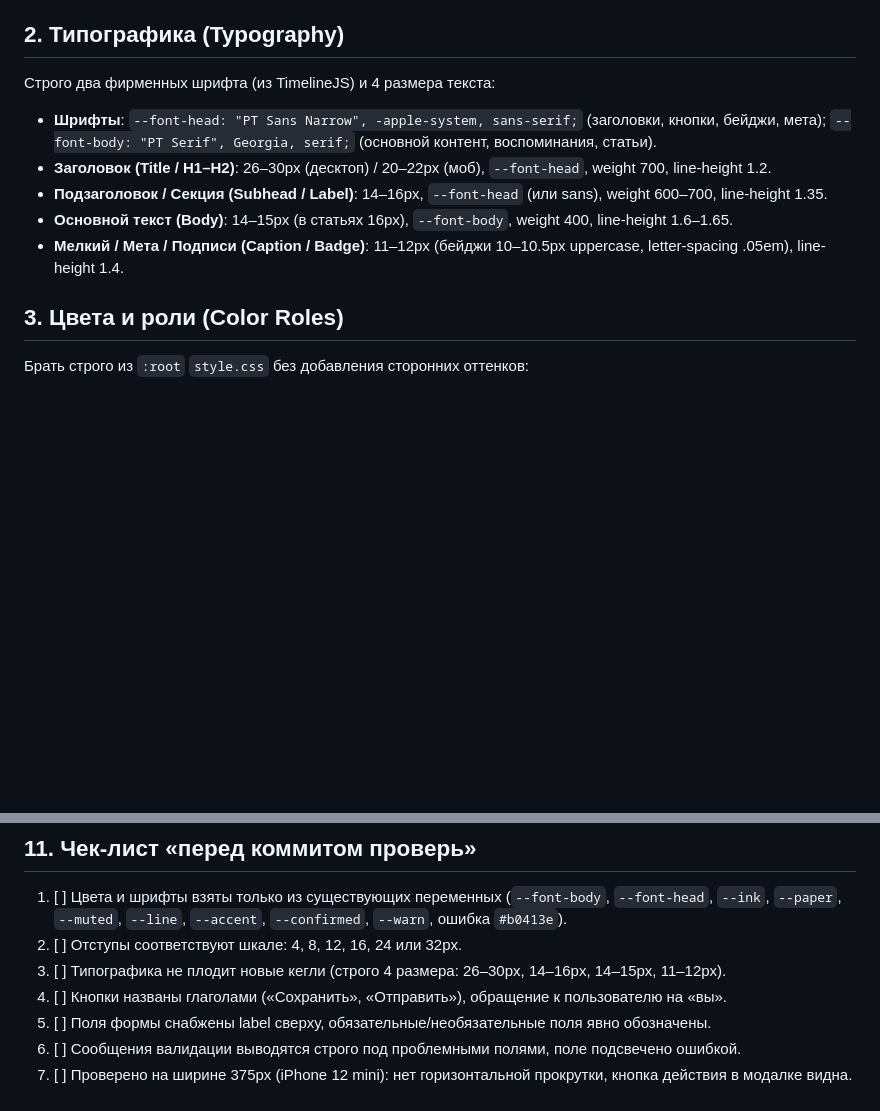
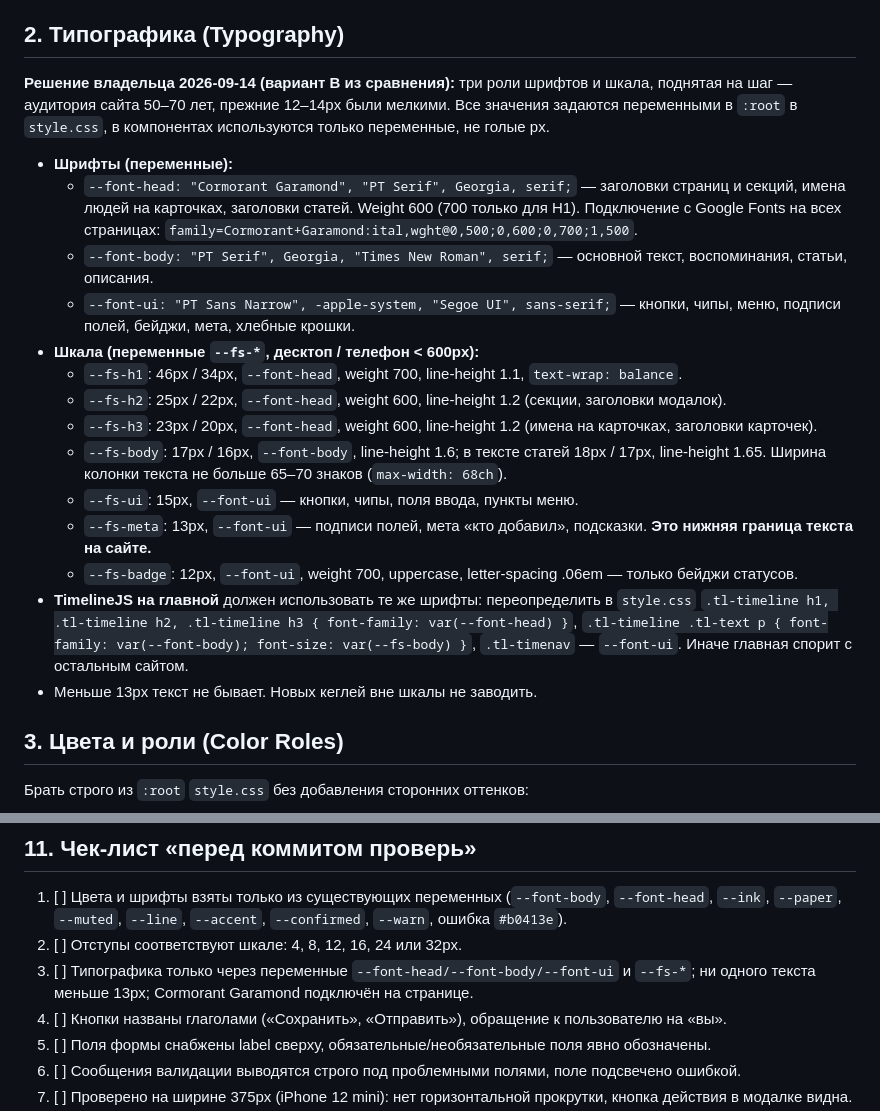
Before and after one commit to zhamsooo/khitrova, a Markdown page: docs/design-rules.md, 2 parts joined by grey strips. Rendered like a GitHub page; blank space fills up the shorter version.

```diff
--- a/docs/design-rules.md
+++ b/docs/design-rules.md
@@ -12,12 +12,21 @@
 - **32px** — крупный отступ: поля страниц, разделение смысловых блоков.
 
 ## 2. Типографика (Typography)
-Строго два фирменных шрифта (из TimelineJS) и 4 размера текста:
-- **Шрифты**: `--font-head: "PT Sans Narrow", -apple-system, sans-serif;` (заголовки, кнопки, бейджи, мета); `--font-body: "PT Serif", Georgia, serif;` (основной контент, воспоминания, статьи).
-- **Заголовок (Title / H1–H2)**: 26–30px (десктоп) / 20–22px (моб), `--font-head`, weight 700, line-height 1.2.
-- **Подзаголовок / Секция (Subhead / Label)**: 14–16px, `--font-head` (или sans), weight 600–700, line-height 1.35.
-- **Основной текст (Body)**: 14–15px (в статьях 16px), `--font-body`, weight 400, line-height 1.6–1.65.
-- **Мелкий / Мета / Подписи (Caption / Badge)**: 11–12px (бейджи 10–10.5px uppercase, letter-spacing .05em), line-height 1.4.
+**Решение владельца 2026-09-14 (вариант B из сравнения):** три роли шрифтов и шкала, поднятая на шаг — аудитория сайта 50–70 лет, прежние 12–14px были мелкими. Все значения задаются переменными в `:root` в `style.css`, в компонентах используются только переменные, не голые px.
+- **Шрифты (переменные):**
+  - `--font-head: "Cormorant Garamond", "PT Serif", Georgia, serif;` — заголовки страниц и секций, имена людей на карточках, заголовки статей. Weight 600 (700 только для H1). Подключение с Google Fonts на всех страницах: `family=Cormorant+Garamond:ital,wght@0,500;0,600;0,700;1,500`.
+  - `--font-body: "PT Serif", Georgia, "Times New Roman", serif;` — основной текст, воспоминания, статьи, описания.
+  - `--font-ui: "PT Sans Narrow", -apple-system, "Segoe UI", sans-serif;` — кнопки, чипы, меню, подписи полей, бейджи, мета, хлебные крошки.
+- **Шкала (переменные `--fs-*`, десктоп / телефон < 600px):**
+  - `--fs-h1`: 46px / 34px, `--font-head`, weight 700, line-height 1.1, `text-wrap: balance`.
+  - `--fs-h2`: 25px / 22px, `--font-head`, weight 600, line-height 1.2 (секции, заголовки модалок).
+  - `--fs-h3`: 23px / 20px, `--font-head`, weight 600, line-height 1.2 (имена на карточках, заголовки карточек).
+  - `--fs-body`: 17px / 16px, `--font-body`, line-height 1.6; в тексте статей 18px / 17px, line-height 1.65. Ширина колонки текста не больше 65–70 знаков (`max-width: 68ch`).
+  - `--fs-ui`: 15px, `--font-ui` — кнопки, чипы, поля ввода, пункты меню.
+  - `--fs-meta`: 13px, `--font-ui` — подписи полей, мета «кто добавил», подсказки. **Это нижняя граница текста на сайте.**
+  - `--fs-badge`: 12px, `--font-ui`, weight 700, uppercase, letter-spacing .06em — только бейджи статусов.
+- **TimelineJS на главной** должен использовать те же шрифты: переопределить в `style.css` `.tl-timeline h1, .tl-timeline h2, .tl-timeline h3 { font-family: var(--font-head) }`, `.tl-timeline .tl-text p { font-family: var(--font-body); font-size: var(--fs-body) }`, `.tl-timenav` — `--font-ui`. Иначе главная спорит с остальным сайтом.
+- Меньше 13px текст не бывает. Новых кеглей вне шкалы не заводить.
 
 ## 3. Цвета и роли (Color Roles)
 Брать строго из `:root` `style.css` без добавления сторонних оттенков:
@@ -84,7 +93,7 @@
 ## 11. Чек-лист «перед коммитом проверь»
 1. [ ] Цвета и шрифты взяты только из существующих переменных (`--font-body`, `--font-head`, `--ink`, `--paper`, `--muted`, `--line`, `--accent`, `--confirmed`, `--warn`, ошибка `#b0413e`).
 2. [ ] Отступы соответствуют шкале: 4, 8, 12, 16, 24 или 32px.
-3. [ ] Типографика не плодит новые кегли (строго 4 размера: 26–30px, 14–16px, 14–15px, 11–12px).
+3. [ ] Типографика только через переменные `--font-head/--font-body/--font-ui` и `--fs-*`; ни одного текста меньше 13px; Cormorant Garamond подключён на странице.
 4. [ ] Кнопки названы глаголами («Сохранить», «Отправить»), обращение к пользователю на «вы».
 5. [ ] Поля формы снабжены label сверху, обязательные/необязательные поля явно обозначены.
 6. [ ] Сообщения валидации выводятся строго под проблемными полями, поле подсвечено ошибкой.
```
Also changed, not shown: docs/brief-wiki-v2.md (+13 -0 lines), docs/project-notes.md (+5 -2 lines).
